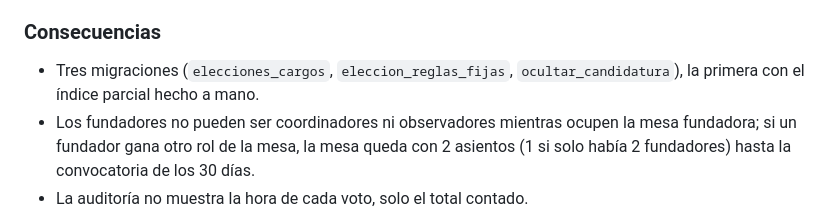
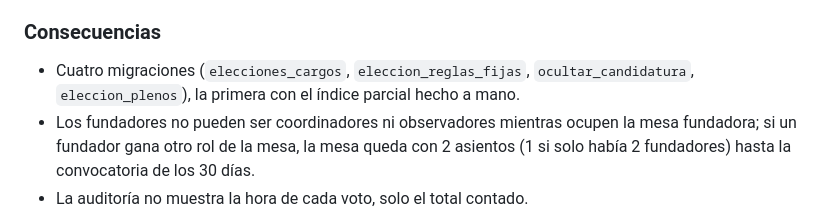
Before and after one commit to Nicaragua2018/decide-nicaragua, a Markdown page: docs/DECISIONS.md, the part around the change. Drawn GitHub-style.

Commit message:
docs: ADR-028 nombra las cuatro migraciones (3C-1)
Co-Authored-By: Claude Opus 5.5 <noreply@anthropic.com>

```diff
--- a/docs/DECISIONS.md
+++ b/docs/DECISIONS.md
@@ -751,7 +751,7 @@ El plan 3C-1 reemplaza a los fundadores por personas elegidas: administrador, co
 - **Variables de entorno:** ninguna nueva.
 
 ### Consecuencias
-- Tres migraciones (`elecciones_cargos`, `eleccion_reglas_fijas`, `ocultar_candidatura`), la primera con el índice parcial hecho a mano.
+- Cuatro migraciones (`elecciones_cargos`, `eleccion_reglas_fijas`, `ocultar_candidatura`, `eleccion_plenos`), la primera con el índice parcial hecho a mano.
 - Los fundadores no pueden ser coordinadores ni observadores mientras ocupen la mesa fundadora; si un fundador gana otro rol de la mesa, la mesa queda con 2 asientos (1 si solo había 2 fundadores) hasta la convocatoria de los 30 días.
 - La auditoría no muestra la hora de cada voto, solo el total contado.
 - Menores anotados: los cargos vencidos siguen vigentes «en funciones» hasta el relevo (es lo diseñado); el coordinador no necesita ser miembro del grupo para moderar; la web no se verificó en un navegador real.
```
